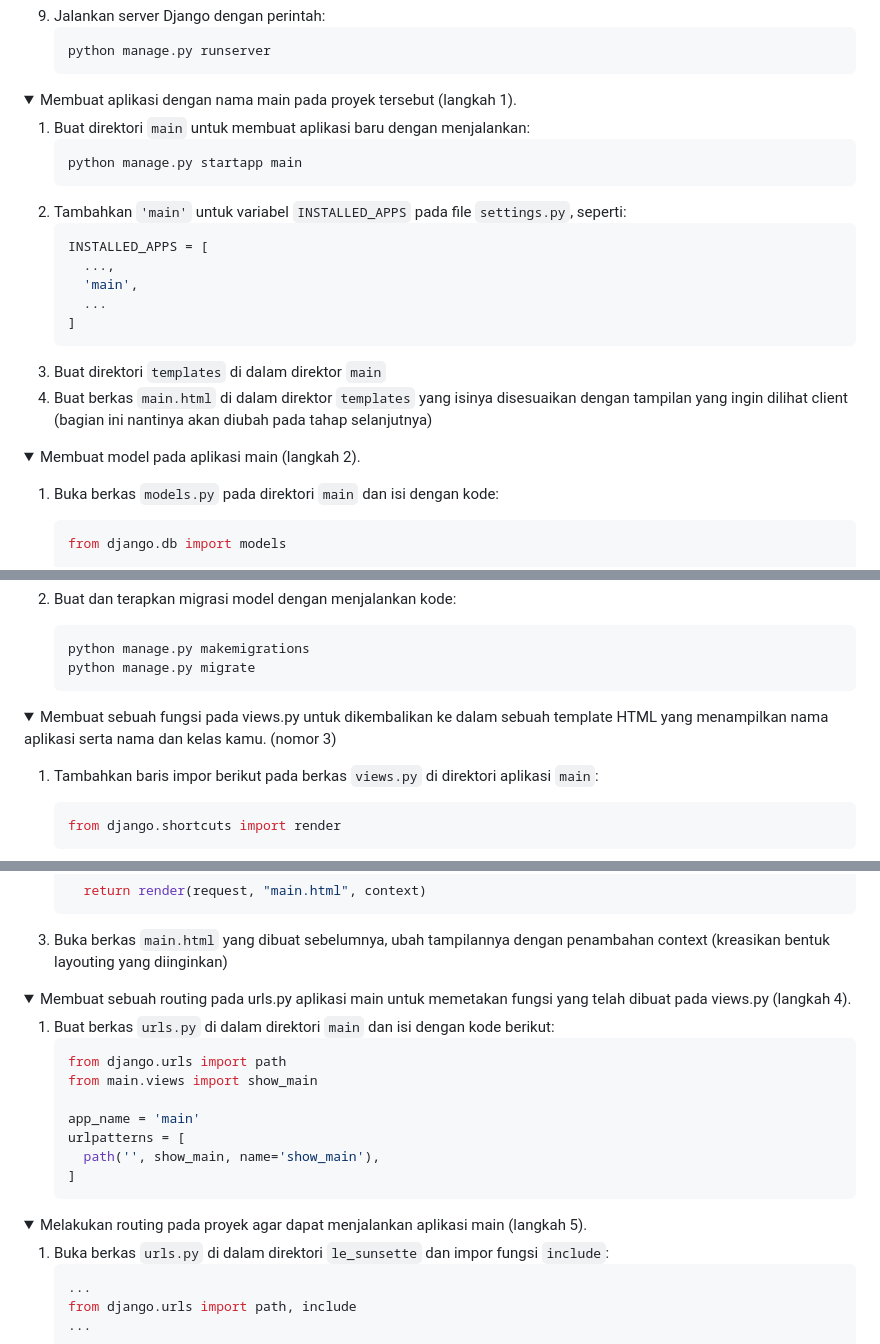
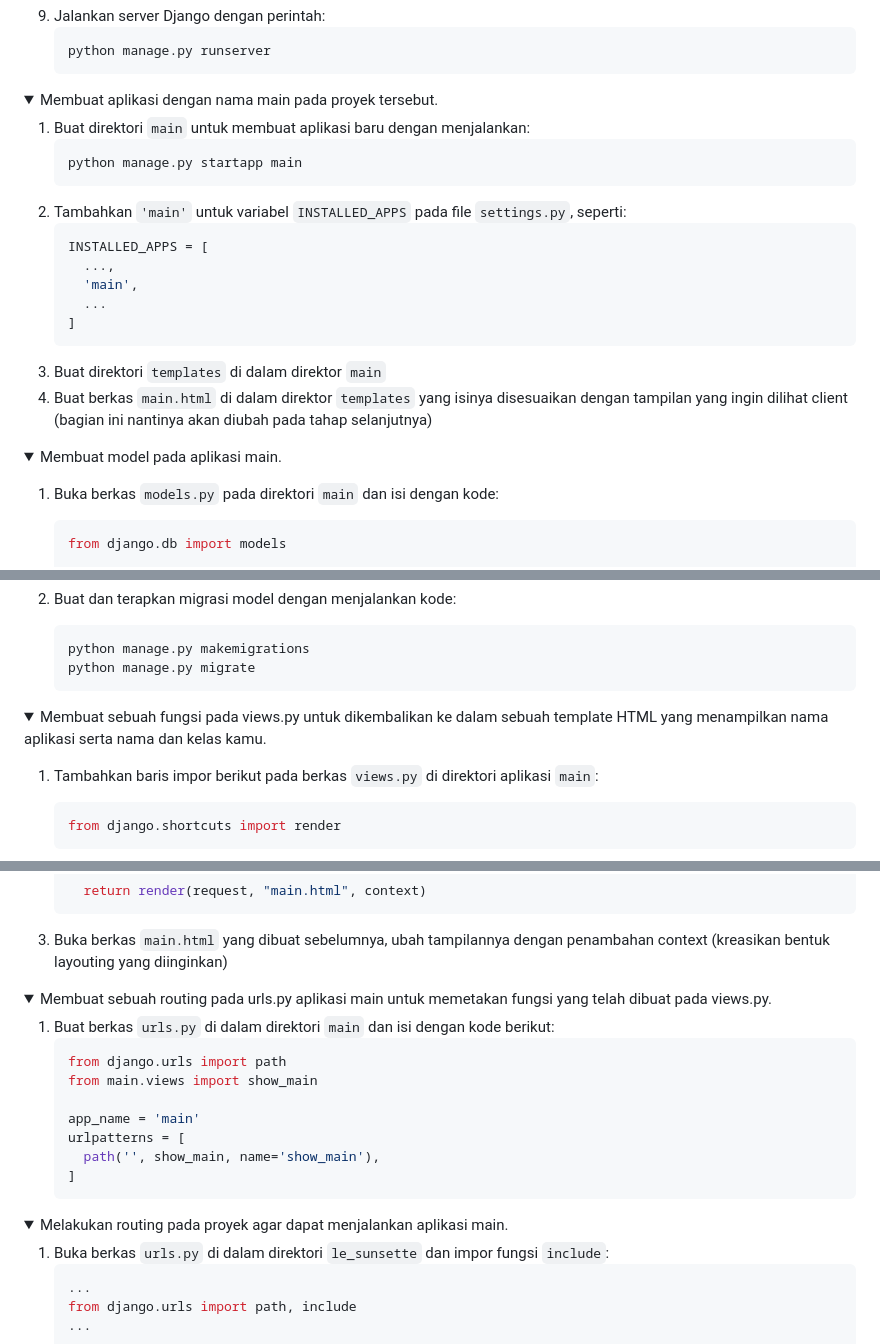
Before and after one commit to sunsetheus/le-sunsette, a Markdown page: README.md, 3 parts joined by grey strips. GitHub-like rendering; folded sections open.

````diff
--- a/README.md
+++ b/README.md
@@ -193,7 +193,7 @@
 </details>
 
 <details>
-  <summary>Membuat aplikasi dengan nama main pada proyek tersebut (langkah 1).</summary>
+  <summary>Membuat aplikasi dengan nama main pada proyek tersebut.</summary>
 
   1) Buat direktori `main` untuk membuat aplikasi baru dengan menjalankan:
      ```
@@ -211,10 +211,8 @@
   4) Buat berkas `main.html` di dalam direktor `templates` yang isinya disesuaikan dengan tampilan yang ingin dilihat client (bagian ini nantinya akan diubah pada tahap selanjutnya)
 </details>
 
-
-
 <details>
-  <summary>Membuat model pada aplikasi main (langkah 2).</summary>
+  <summary>Membuat model pada aplikasi main.</summary>
 
   1) Buka berkas `models.py` pada direktori `main` dan isi dengan kode:
      ```python
@@ -233,11 +231,10 @@
      python manage.py makemigrations
      python manage.py migrate
      ```
-
 </details>
 
 <details>
-  <summary>Membuat sebuah fungsi pada views.py untuk dikembalikan ke dalam sebuah template HTML yang menampilkan nama aplikasi serta nama dan kelas kamu. (nomor 3)</summary>
+  <summary>Membuat sebuah fungsi pada views.py untuk dikembalikan ke dalam sebuah template HTML yang menampilkan nama aplikasi serta nama dan kelas kamu.</summary>
 
   1) Tambahkan baris impor berikut pada berkas `views.py` di direktori aplikasi `main`:
      ```python
@@ -261,11 +258,10 @@
      ```
 
 3) Buka berkas `main.html` yang dibuat sebelumnya, ubah tampilannya dengan penambahan context (kreasikan bentuk layouting yang diinginkan)
-
 </details>
 
 <details>
-  <summary>Membuat sebuah routing pada urls.py aplikasi main untuk memetakan fungsi yang telah dibuat pada views.py (langkah 4).</summary>
+  <summary>Membuat sebuah routing pada urls.py aplikasi main untuk memetakan fungsi yang telah dibuat pada views.py.</summary>
 
   1) Buat berkas `urls.py` di dalam direktori `main` dan isi dengan kode berikut:
      ```python
@@ -277,11 +273,10 @@
        path('', show_main, name='show_main'),
      ]
      ```
-
 </details>
 
 <details>
-  <summary>Melakukan routing pada proyek agar dapat menjalankan aplikasi main (langkah 5).</summary>
+  <summary>Melakukan routing pada proyek agar dapat menjalankan aplikasi main.</summary>
 
   1) Buka berkas `urls.py` di dalam direktori `le_sunsette` dan impor fungsi `include`:
      ```python
````
Also changed, not shown: other parts of README.md (+2 -4 lines).
